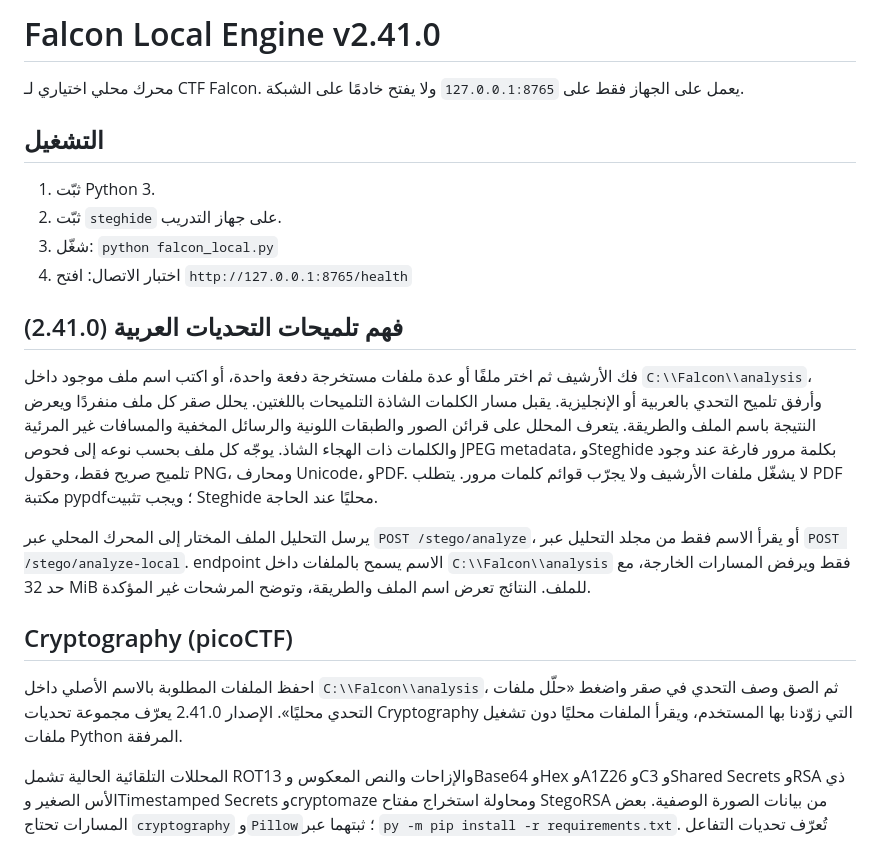
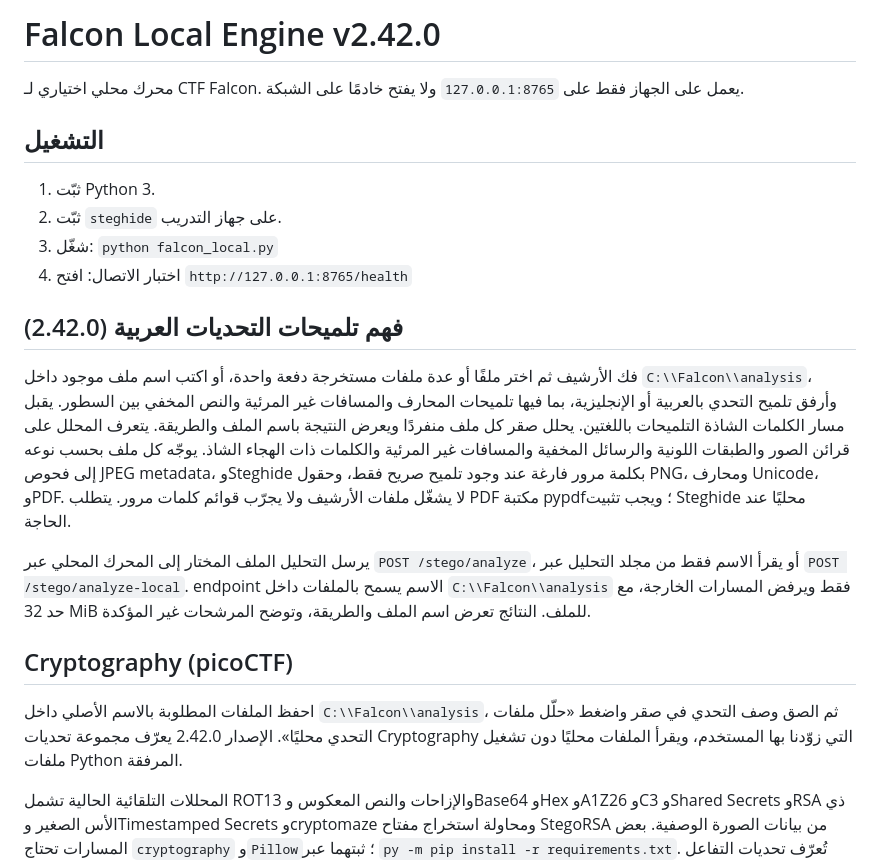
Before and after one commit to sc1561/ctf-falcon, a Markdown page: local-engine/README.md, the part around the change. Drawn GitHub-style.

Commit message:
Document broader English steganography hints

```diff
--- a/local-engine/README.md
+++ b/local-engine/README.md
@@ -1,4 +1,4 @@
-# Falcon Local Engine v2.41.0
+# Falcon Local Engine v2.42.0
 
 محرك محلي اختياري لـ CTF Falcon. يعمل على الجهاز فقط على `127.0.0.1:8765` ولا يفتح خادمًا على الشبكة.
 
@@ -11,15 +11,15 @@
    افتح `http://127.0.0.1:8765/health`
 
 
-## فهم تلميحات التحديات العربية (2.41.0)
+## فهم تلميحات التحديات العربية (2.42.0)
 
-فك الأرشيف ثم اختر ملفًا أو عدة ملفات مستخرجة دفعة واحدة، أو اكتب اسم ملف موجود داخل `C:\\Falcon\\analysis`، وأرفق تلميح التحدي بالعربية أو الإنجليزية. يقبل مسار الكلمات الشاذة التلميحات باللغتين. يحلل صقر كل ملف منفردًا ويعرض النتيجة باسم الملف والطريقة. يتعرف المحلل على قرائن الصور والطبقات اللونية والرسائل المخفية والمسافات غير المرئية والكلمات ذات الهجاء الشاذ. يوجّه كل ملف بحسب نوعه إلى فحوص JPEG metadata، وSteghide بكلمة مرور فارغة عند وجود تلميح صريح فقط، وحقول PNG، ومحارف Unicode، وPDF. لا يشغّل ملفات الأرشيف ولا يجرّب قوائم كلمات مرور. يتطلب PDF مكتبة pypdf؛ ويجب تثبيت Steghide محليًا عند الحاجة.
+فك الأرشيف ثم اختر ملفًا أو عدة ملفات مستخرجة دفعة واحدة، أو اكتب اسم ملف موجود داخل `C:\\Falcon\\analysis`، وأرفق تلميح التحدي بالعربية أو الإنجليزية، بما فيها تلميحات المحارف والمسافات غير المرئية والنص المخفي بين السطور. يقبل مسار الكلمات الشاذة التلميحات باللغتين. يحلل صقر كل ملف منفردًا ويعرض النتيجة باسم الملف والطريقة. يتعرف المحلل على قرائن الصور والطبقات اللونية والرسائل المخفية والمسافات غير المرئية والكلمات ذات الهجاء الشاذ. يوجّه كل ملف بحسب نوعه إلى فحوص JPEG metadata، وSteghide بكلمة مرور فارغة عند وجود تلميح صريح فقط، وحقول PNG، ومحارف Unicode، وPDF. لا يشغّل ملفات الأرشيف ولا يجرّب قوائم كلمات مرور. يتطلب PDF مكتبة pypdf؛ ويجب تثبيت Steghide محليًا عند الحاجة.
 
 يرسل التحليل الملف المختار إلى المحرك المحلي عبر `POST /stego/analyze`، أو يقرأ الاسم فقط من مجلد التحليل عبر `POST /stego/analyze-local`. endpoint الاسم يسمح بالملفات داخل `C:\\Falcon\\analysis` فقط ويرفض المسارات الخارجة، مع حد 32 MiB للملف. النتائج تعرض اسم الملف والطريقة، وتوضح المرشحات غير المؤكدة.
 
 ## Cryptography (picoCTF)
 
-احفظ الملفات المطلوبة بالاسم الأصلي داخل `C:\\Falcon\\analysis`، ثم الصق وصف التحدي في صقر واضغط «حلّل ملفات التحدي محليًا». الإصدار 2.41.0 يعرّف مجموعة تحديات Cryptography التي زوّدنا بها المستخدم، ويقرأ الملفات محليًا دون تشغيل ملفات Python المرفقة.
+احفظ الملفات المطلوبة بالاسم الأصلي داخل `C:\\Falcon\\analysis`، ثم الصق وصف التحدي في صقر واضغط «حلّل ملفات التحدي محليًا». الإصدار 2.42.0 يعرّف مجموعة تحديات Cryptography التي زوّدنا بها المستخدم، ويقرأ الملفات محليًا دون تشغيل ملفات Python المرفقة.
 
 المحللات التلقائية الحالية تشمل ROT13 والإزاحات والنص المعكوس وBase64 وHex وA1Z26 وC3 وShared Secrets وRSA ذي الأس الصغير وTimestamped Secrets وcryptomaze ومحاولة استخراج مفتاح StegoRSA من بيانات الصورة الوصفية. بعض المسارات تحتاج `cryptography` و`Pillow`؛ ثبتهما عبر `py -m pip install -r requirements.txt`. تُعرّف تحديات التفاعل وهجمات lattice المتقدمة مع أدلة وخطوات تالية، ولا يدّعي المحرك استخراج علم لم يتحقق منه.
 
```
